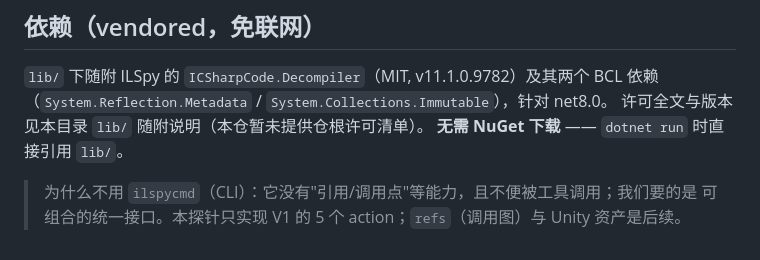
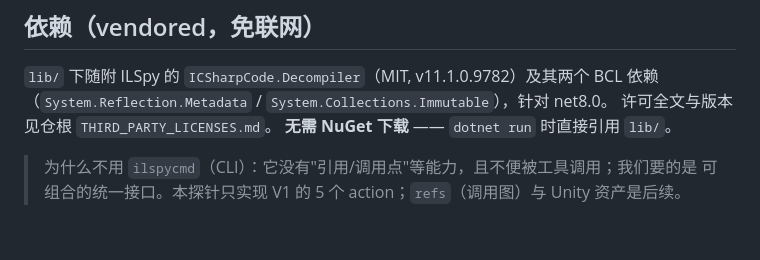
Before and after one commit to ruonanzh/unity-mono-mod, a Markdown page: tools/api-probe/README.md, the part around the change. Rendered like a GitHub page.

```diff
--- a/tools/api-probe/README.md
+++ b/tools/api-probe/README.md
@@ -60,7 +60,7 @@ dotnet run --project tools/api-probe -- \
 
 `lib/` 下随附 ILSpy 的 `ICSharpCode.Decompiler`（MIT, v11.1.0.9782）及其两个 BCL 依赖
 （`System.Reflection.Metadata` / `System.Collections.Immutable`），针对 net8.0。
-许可全文与版本见本目录 `lib/` 随附说明（本仓暂未提供仓根许可清单）。
+许可全文与版本见仓根 `THIRD_PARTY_LICENSES.md`。
 **无需 NuGet 下载** —— `dotnet run` 时直接引用 `lib/`。
 
 > 为什么不用 `ilspycmd`（CLI）：它没有"引用/调用点"等能力，且不便被工具调用；我们要的是
```
Also changed, not shown: THIRD_PARTY_LICENSES.md (added, +68 -0 lines).
